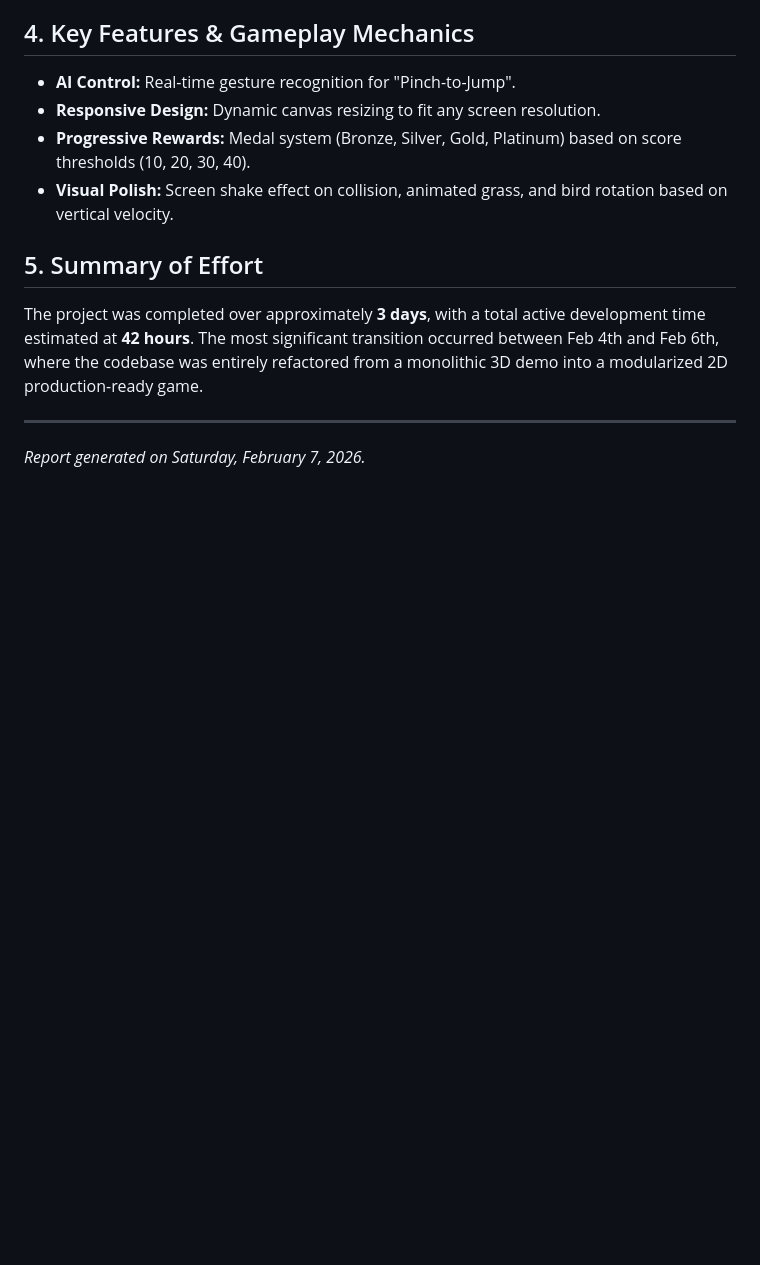
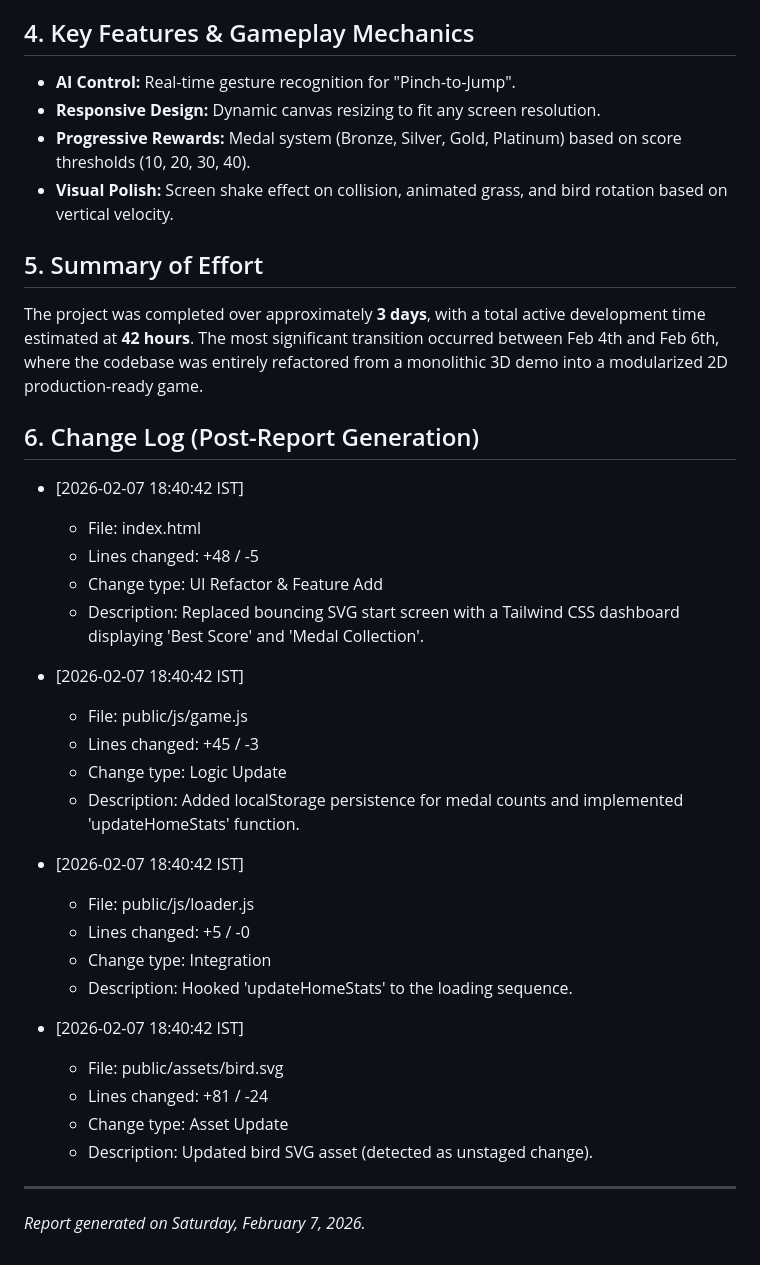
Before and after one commit to Codeleafly/Testofnew, a Markdown page: report.md, the part around the change. Drawn GitHub-style; blank space fills up the shorter version.

Commit message:
Update report.md with latest UI and logic changes

```diff
--- a/report.md
+++ b/report.md
@@ -48,5 +48,31 @@ The project is built using a modular JavaScript architecture, ensuring maintaina
 ## 5. Summary of Effort
 The project was completed over approximately **3 days**, with a total active development time estimated at **42 hours**. The most significant transition occurred between Feb 4th and Feb 6th, where the codebase was entirely refactored from a monolithic 3D demo into a modularized 2D production-ready game.
 
+## 6. Change Log (Post-Report Generation)
+
+- [2026-02-07 18:40:42 IST]
+  - File: index.html
+  - Lines changed: +48 / -5
+  - Change type: UI Refactor & Feature Add
+  - Description: Replaced bouncing SVG start screen with a Tailwind CSS dashboard displaying 'Best Score' and 'Medal Collection'.
+
+- [2026-02-07 18:40:42 IST]
+  - File: public/js/game.js
+  - Lines changed: +45 / -3
+  - Change type: Logic Update
+  - Description: Added localStorage persistence for medal counts and implemented 'updateHomeStats' function.
+
+- [2026-02-07 18:40:42 IST]
+  - File: public/js/loader.js
+  - Lines changed: +5 / -0
+  - Change type: Integration
+  - Description: Hooked 'updateHomeStats' to the loading sequence.
+
+- [2026-02-07 18:40:42 IST]
+  - File: public/assets/bird.svg
+  - Lines changed: +81 / -24
+  - Change type: Asset Update
+  - Description: Updated bird SVG asset (detected as unstaged change).
+
 ---
 *Report generated on Saturday, February 7, 2026.*
```
